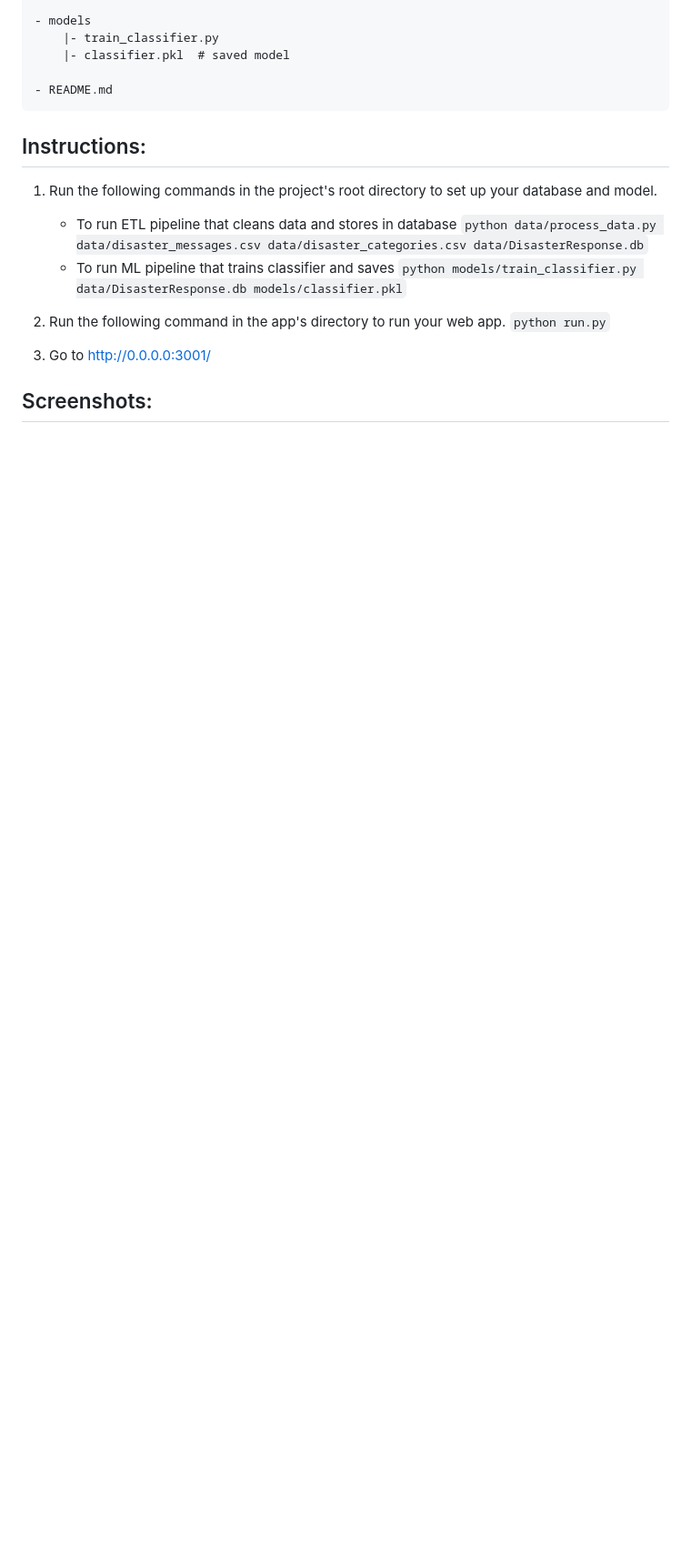
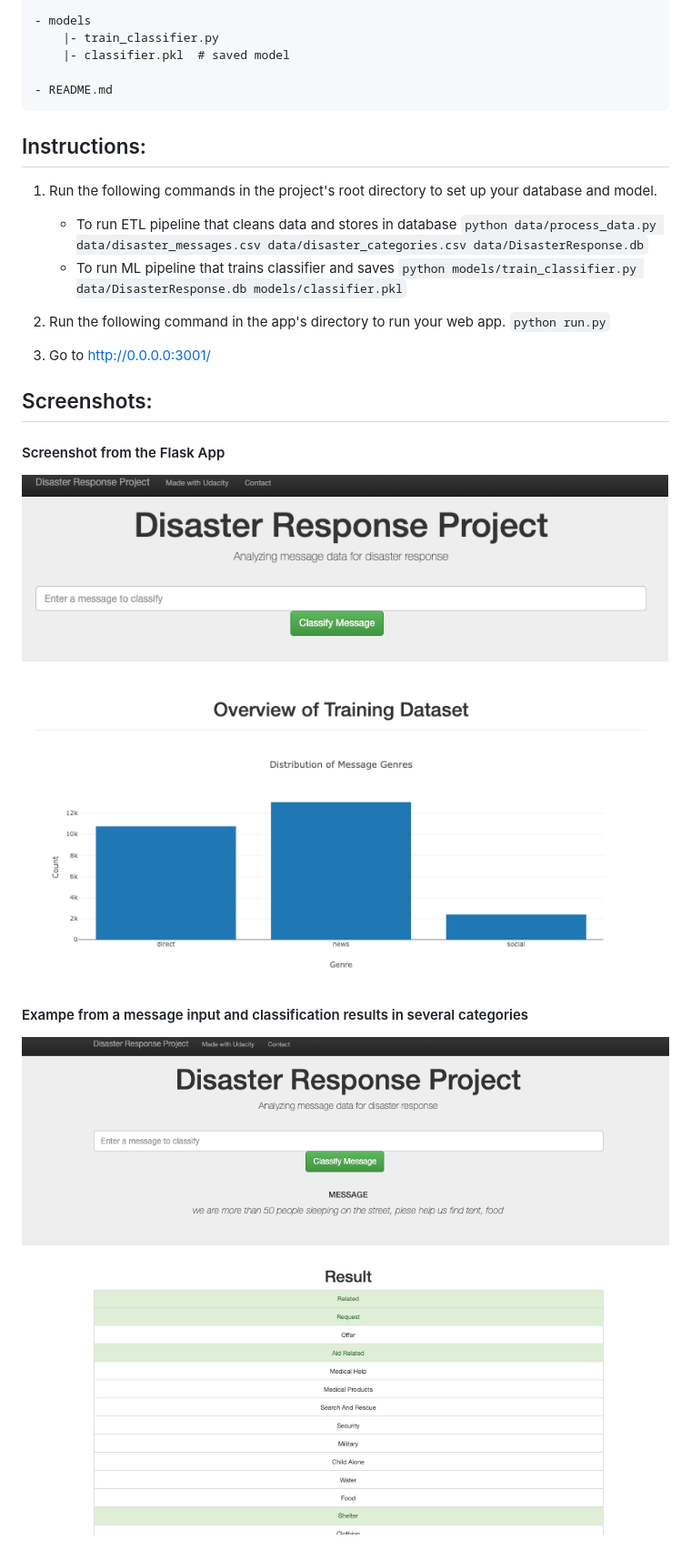
Before and after one commit to vasilyor/disaster_response_pipeline_project, a Markdown page: README.md, the part around the change. Shown: that part at 91% size. Drawn GitHub-style; pictures changed too: img/1.png (added), img/2.png (added); blank space fills up the shorter version.

Commit message:
added screenshots to README file

```diff
--- a/README.md
+++ b/README.md
@@ -50,3 +50,9 @@ A web app is included where an emergency worker can input a new message and get
 3. Go to http://0.0.0.0:3001/
 
 ## Screenshots: <a name="screenshots"></a>
+
+#### Screenshot from the Flask App
+![Flask App screenshot1](img/1.png)
+
+#### Exampe from a message input and classification results in several categories
+![Flask App screenshot2](img/2.png)
```
